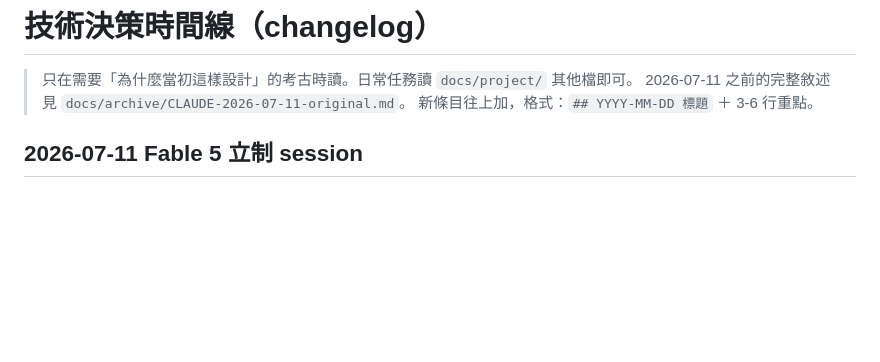
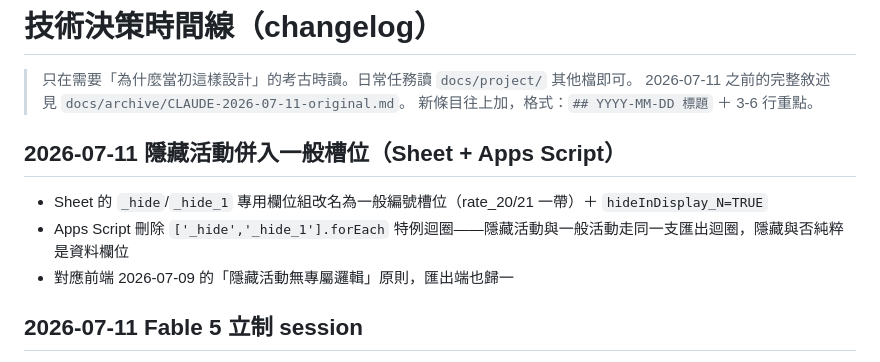
Before and after one commit to issabeloh/pick-my-card, a Markdown page: docs/project/history.md, the part around the change. GitHub-like rendering; blank space fills up the shorter version.

```diff
--- a/docs/project/history.md
+++ b/docs/project/history.md
@@ -3,6 +3,11 @@
 > 只在需要「為什麼當初這樣設計」的考古時讀。日常任務讀 `docs/project/` 其他檔即可。
 > 2026-07-11 之前的完整敘述見 `docs/archive/CLAUDE-2026-07-11-original.md`。
 > 新條目往上加，格式：`## YYYY-MM-DD 標題` ＋ 3-6 行重點。
+
+## 2026-07-11 隱藏活動併入一般槽位（Sheet + Apps Script）
+- Sheet 的 `_hide`/`_hide_1` 專用欄位組改名為一般編號槽位（rate_20/21 一帶）＋ `hideInDisplay_N=TRUE`
+- Apps Script 刪除 `['_hide','_hide_1'].forEach` 特例迴圈——隱藏活動與一般活動走同一支匯出迴圈，隱藏與否純粹是資料欄位
+- 對應前端 2026-07-09 的「隱藏活動無專屬邏輯」原則，匯出端也歸一
 
 ## 2026-07-11 Fable 5 立制 session
 - CLAUDE.md 改為路由版；細節抽到 docs/project/*；制度檔進 docs/ops/*；新增 tools/preflight.sh
```
Also changed, not shown: docs/project/cashback-engine.md (+5 -4 lines), docs/project/data-pipeline.md (+3 -3 lines).
